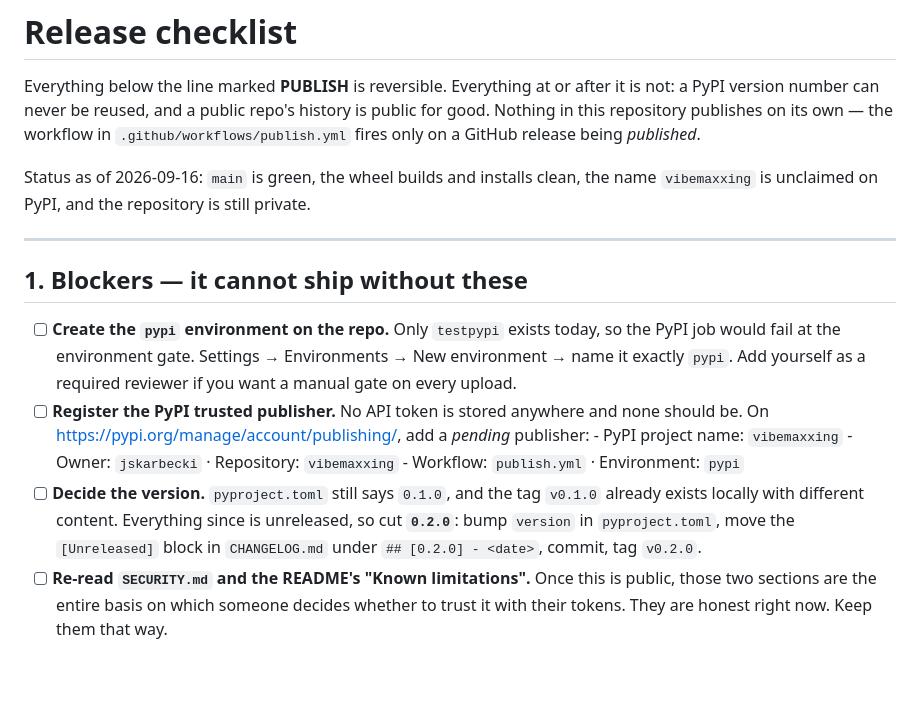
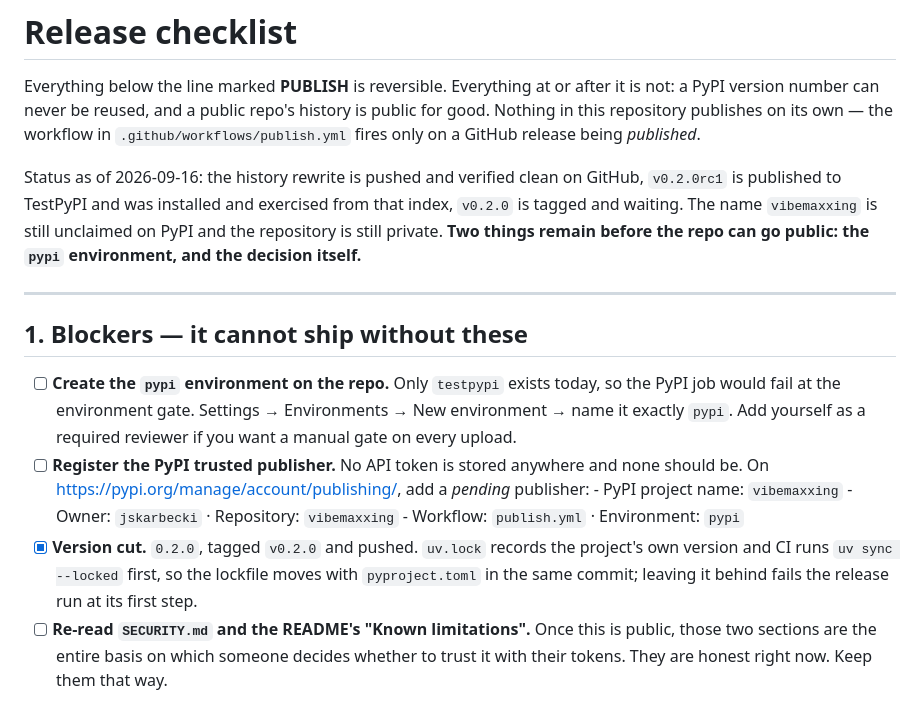
Before and after one commit to jskarbecki/vibemaxxing, a Markdown page: docs/RELEASE.md, the part around one of its changes. Rendered like a GitHub page; blank space fills up the shorter version.

```diff
--- a/docs/RELEASE.md
+++ b/docs/RELEASE.md
@@ -5,8 +5,11 @@ not: a PyPI version number can never be reused, and a public repo's history is p
 good. Nothing in this repository publishes on its own — the workflow in
 `.github/workflows/publish.yml` fires only on a GitHub release being *published*.
 
-Status as of 2026-09-16: `main` is green, the wheel builds and installs clean, the name
-`vibemaxxing` is unclaimed on PyPI, and the repository is still private.
+Status as of 2026-09-16: the history rewrite is pushed and verified clean on GitHub,
+`v0.2.0rc1` is published to TestPyPI and was installed and exercised from that index,
+`v0.2.0` is tagged and waiting. The name `vibemaxxing` is still unclaimed on PyPI and the
+repository is still private. **Two things remain before the repo can go public: the
+`pypi` environment, and the decision itself.**
 
 ---
 
@@ -22,10 +25,10 @@ Status as of 2026-09-16: `main` is green, the wheel builds and installs clean, t
       - PyPI project name: `vibemaxxing`
       - Owner: `jskarbecki`  ·  Repository: `vibemaxxing`
       - Workflow: `publish.yml`  ·  Environment: `pypi`
-- [ ] **Decide the version.** `pyproject.toml` still says `0.1.0`, and the tag `v0.1.0`
-      already exists locally with different content. Everything since is unreleased, so
-      cut **`0.2.0`**: bump `version` in `pyproject.toml`, move the `[Unreleased]` block
-      in `CHANGELOG.md` under `## [0.2.0] - <date>`, commit, tag `v0.2.0`.
+- [x] **Version cut.** `0.2.0`, tagged `v0.2.0` and pushed. `uv.lock` records the
+      project's own version and CI runs `uv sync --locked` first, so the lockfile moves
+      with `pyproject.toml` in the same commit; leaving it behind fails the release run
+      at its first step.
 - [ ] **Re-read `SECURITY.md` and the README's "Known limitations".** Once this is public,
       those two sections are the entire basis on which someone decides whether to trust it
       with their tokens. They are honest right now. Keep them that way.
```
Also changed, not shown: other parts of docs/RELEASE.md (+27 -26 lines).
